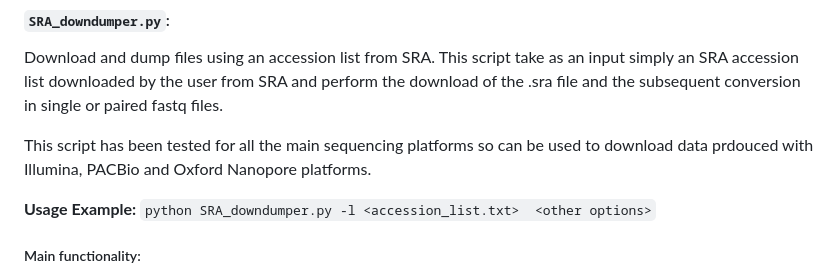
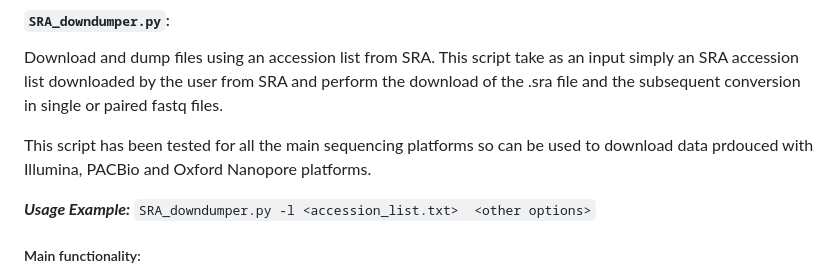
Before and after one commit to GitEnricoNeko/srahunter, a Markdown page: README.md, the part around the change. Rendered like a GitHub page.

```diff
--- a/README.md
+++ b/README.md
@@ -28,7 +28,7 @@ Download and dump files using an accession list from SRA. This script take as an
 
 This script has been tested for all the main sequencing platforms so can be used to download data prdouced with Illumina, PACBio and Oxford Nanopore platforms.
 
-**Usage Example:** `python SRA_downdumper.py -l <accession_list.txt>  <other options>`
+***Usage Example:*** `SRA_downdumper.py -l <accession_list.txt>  <other options>`
 
  ##### Main functionality:
 - Automatic removal of .sra file after sucessfull dumping the user don't need to do it manually
```
